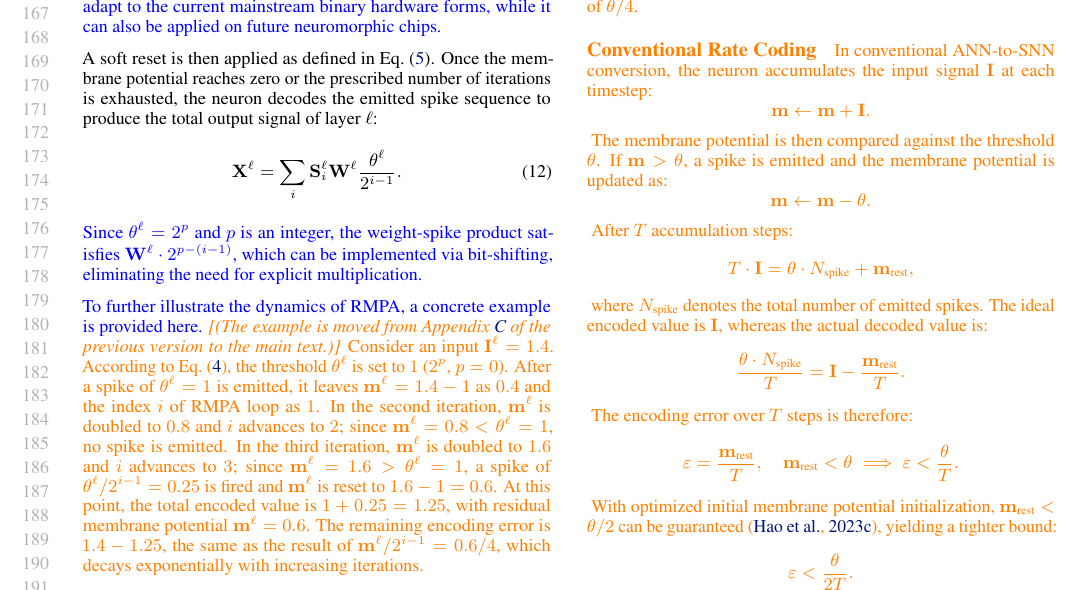
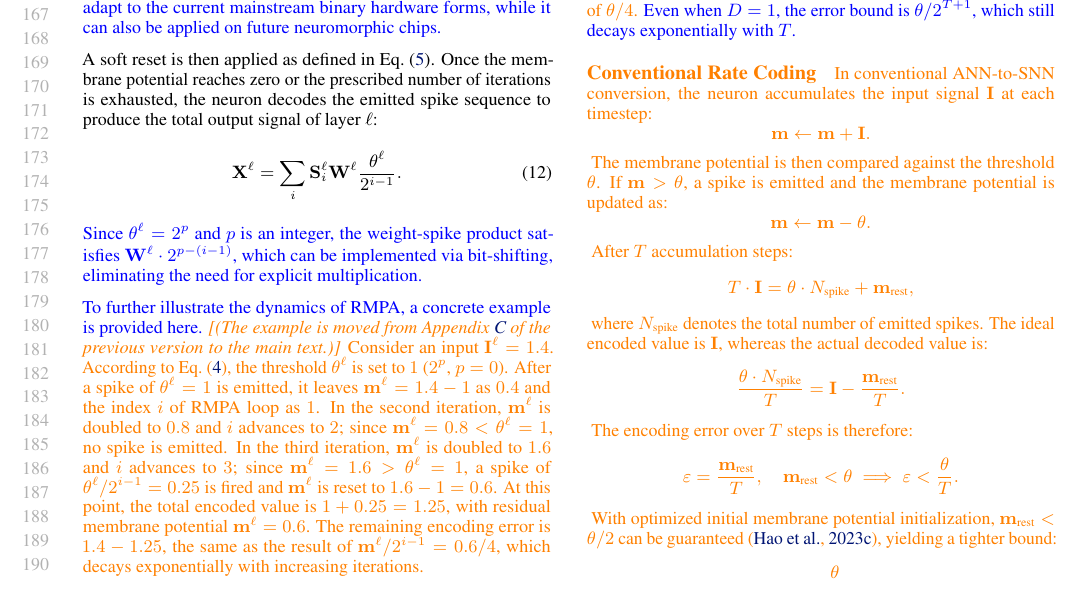
Before and after one commit to gush596/mm2_paper, a LaTeX paper (icml_main.tex, which reads icml_method.tex): part of page 4 of 20, cut at the place of the change. Compiled offline with pdfLaTeX.

Commit message:
icml: note that the error bound remains theta/2^(T+1) even for D=1

```diff
--- a/icml_method.tex
+++ b/icml_method.tex
@@ -154,6 +154,7 @@ which decays linearly with $T$. In contrast, the proposed PRIME encoding attains
 \end{proposition}
 
 \moved{\deleted{The full proof is given in Appendix~\ref{sec:error}.} \added{The detailed derivation is given below.} Accordingly, the error bound of our proposed MTN is significantly tighter than that of conventional MTN: for instance with $T=2$ and $D=3$, the error bound of PRIME is $\theta / 2^{7} = \theta / 128$, which is $32\times$ tighter than the rate coding bound of $\theta / 4$.}
+\added{Even when $D = 1$, the error bound is $\theta / 2^{T+1}$, which still decays exponentially with $T$.}
 
 \movedparagraph{Conventional Rate Coding}
 
```
Also changed, not shown: icml_main.pdf.
